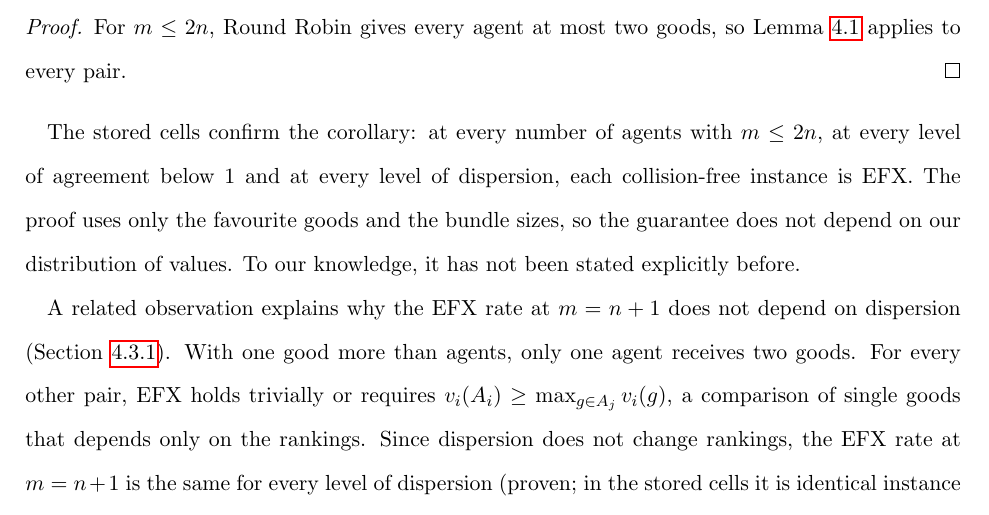
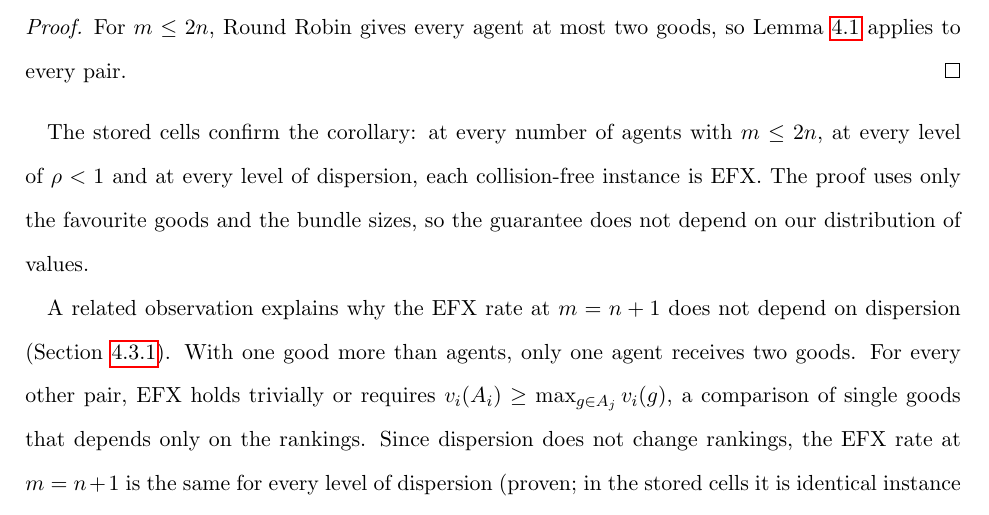
Before and after one commit to francisco-waggershauser/Bachelor_Thesis, a LaTeX thesis (main.tex, which reads chapters/04_results/sec1_goods_per_agent.tex): part of page 28 of 66, cut so that both start at the same text. Compiled offline with pdfLaTeX.

Commit message:
Updates from Overleaf

```diff
--- a/chapters/04_results/sec1_goods_per_agent.tex
+++ b/chapters/04_results/sec1_goods_per_agent.tex
@@ -66,9 +66,9 @@ applies to every pair.
 \end{proof}
 
 The stored cells confirm the corollary: at every number of agents with $m\leq2n$, at every level
-of agreement below $1$ and at every level of dispersion, each collision-free instance is EFX. The
+of $\rho <1$ and at every level of dispersion, each collision-free instance is EFX. The
 proof uses only the favourite goods and the bundle sizes, so the guarantee does not depend on our
-distribution of values. To our knowledge, it has not been stated explicitly before.
+distribution of values.
 
 A related observation explains why the EFX rate at $m=n+1$ does not depend on dispersion
 (Section~\ref{sec:dispersion-rate}). With one good more than agents, only one agent receives two
```
